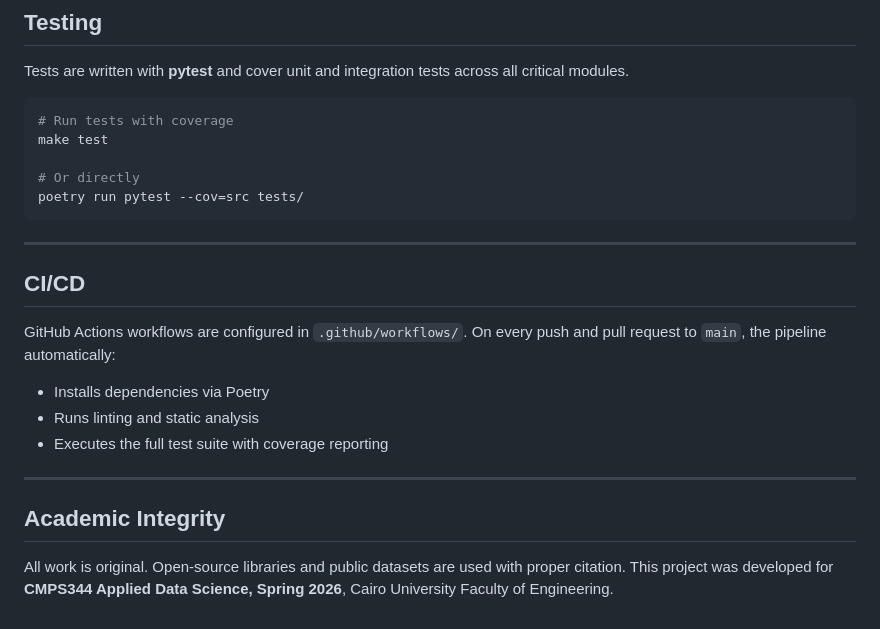
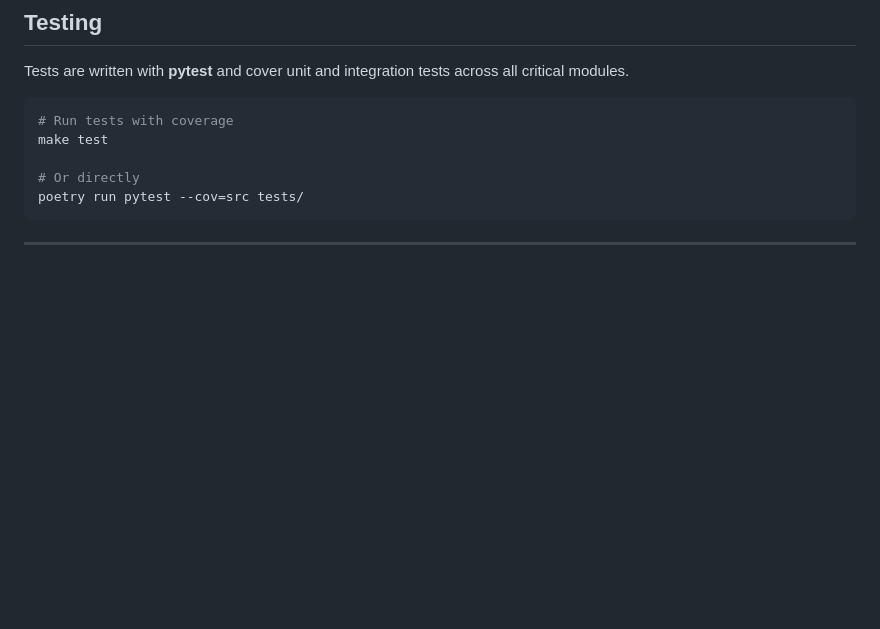
Before and after one commit to GeorgeAyman1/flight-delay-predictor, a Markdown page: README.md, the part around the change. Rendered like a GitHub page; blank space fills up the shorter version.

````diff
--- a/README.md
+++ b/README.md
@@ -168,16 +168,3 @@ poetry run pytest --cov=src tests/
 ```
 
 ---
-
-## CI/CD
-
-GitHub Actions workflows are configured in `.github/workflows/`. On every push and pull request to `main`, the pipeline automatically:
-- Installs dependencies via Poetry
-- Runs linting and static analysis
-- Executes the full test suite with coverage reporting
-
----
-
-## Academic Integrity
-
-All work is original. Open-source libraries and public datasets are used with proper citation. This project was developed for **CMPS344 Applied Data Science, Spring 2026**, Cairo University Faculty of Engineering.
````
